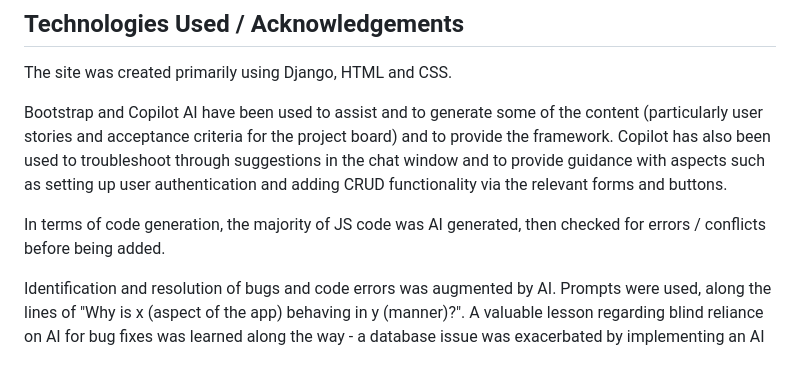
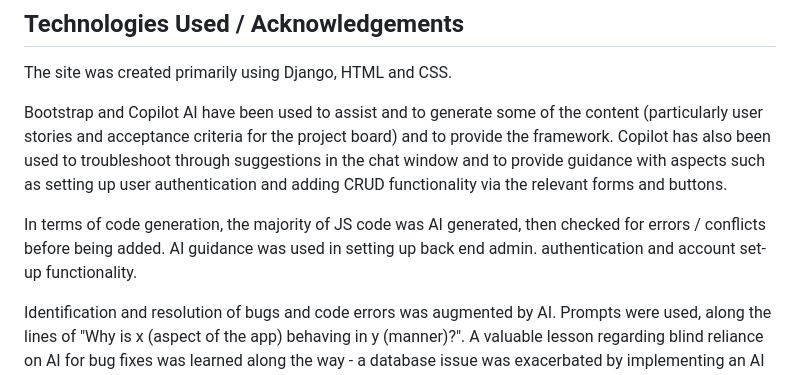
Before and after one commit to PeaJaySee/habit_forma_work, a Markdown page: README.md, the part around the change. Rendered like a GitHub page.

```diff
--- a/README.md
+++ b/README.md
@@ -49,7 +49,7 @@ The site was created primarily using Django, HTML and CSS.
 
 Bootstrap and Copilot AI have been used to assist and to generate some of the content (particularly user stories and acceptance criteria for the project board) and to provide the framework. Copilot has also been used to troubleshoot through suggestions in the chat window and to provide guidance with aspects such as setting up user authentication and adding CRUD functionality via the relevant forms and buttons.
 
-In terms of code generation, the majority of JS code was AI generated, then checked for errors / conflicts before being added.
+In terms of code generation, the majority of JS code was AI generated, then checked for errors / conflicts before being added. AI guidance was used in setting up back end admin. authentication and account set-up functionality.
 
 Identification and resolution of bugs and code errors was augmented by AI. Prompts were used, along the lines of "Why is x (aspect of the app) behaving in y (manner)?". A valuable lesson regarding blind reliance on AI for bug fixes was learned along the way - a database issue was exacerbated by implementing an AI suggestion of file deletion. The timely intervention of a human tutor remedied this!
 
```
